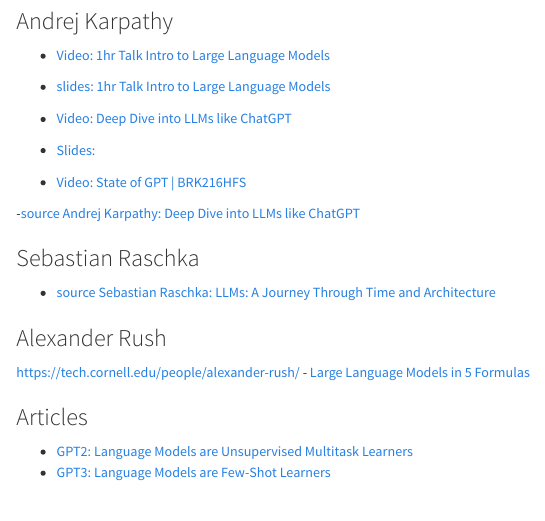
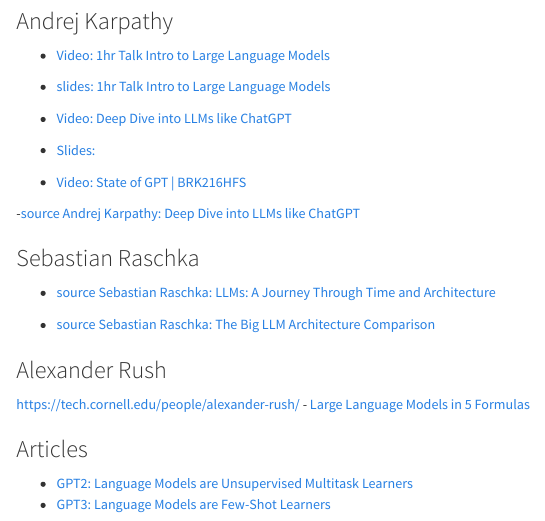
Before and after one commit to ati-ozgur/course-nn-deep-learning, a Quarto document (sunumlar/common/sources.qmd): the page in a window 1100 px wide, from 70 px down. Rendered offline with R 4.5, knitr and Pandoc in place of Quarto, with nearby package versions.

Commit message:
example source is added

```diff
--- a/sunumlar/common/sources.qmd
+++ b/sunumlar/common/sources.qmd
@@ -18,6 +18,7 @@
 
 - [source Sebastian Raschka: LLMs: A Journey Through Time and Architecture](https://www.youtube.com/watch?v=itIab9ZTAqk)
 
+- [source Sebastian Raschka: The Big LLM Architecture Comparison](https://www.youtube.com/watch?v=rNlULI-zGcw)
 
 ### Alexander Rush
 
```
